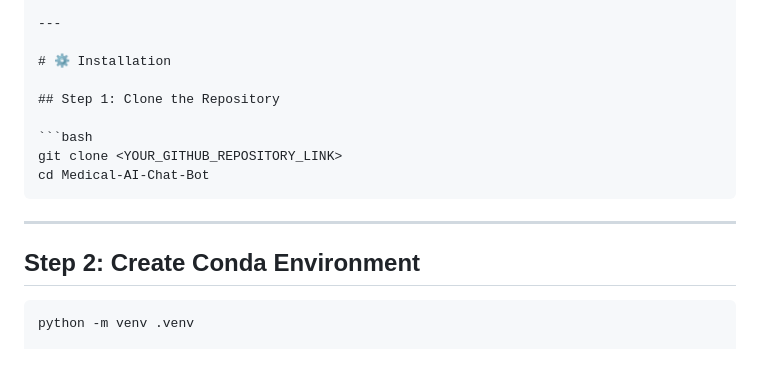
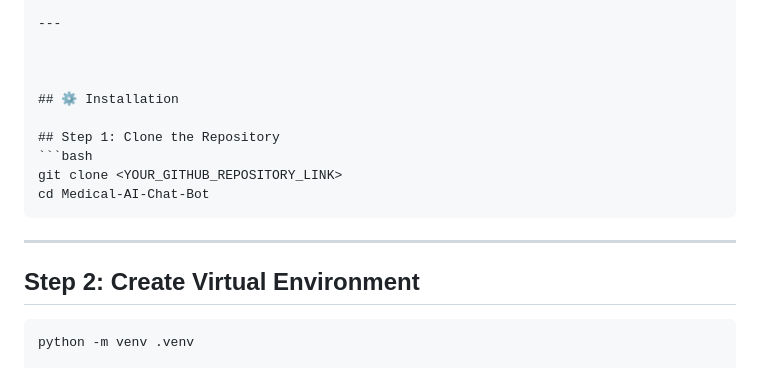
Before and after one commit to akashthakur441/Medical-AI-Chat-Bot, a Markdown page: Readme.md, the part around the change. GitHub-like rendering.

Commit message:
Revise installation steps for virtual environment
Updated installation instructions to reflect virtual environment setup instead of Conda.

````diff
--- a/Readme.md
+++ b/Readme.md
@@ -69,10 +69,11 @@ Medical-AI-Chat-Bot/
 
 ---
 
-# ⚙️ Installation
+
+
+## ⚙️ Installation
 
 ## Step 1: Clone the Repository
-
 ```bash
 git clone <YOUR_GITHUB_REPOSITORY_LINK>
 cd Medical-AI-Chat-Bot
@@ -80,7 +81,7 @@ cd Medical-AI-Chat-Bot
 
 ---
 
-## Step 2: Create Conda Environment
+## Step 2: Create Virtual Environment
 ```bash
 python -m venv .venv
 
````
